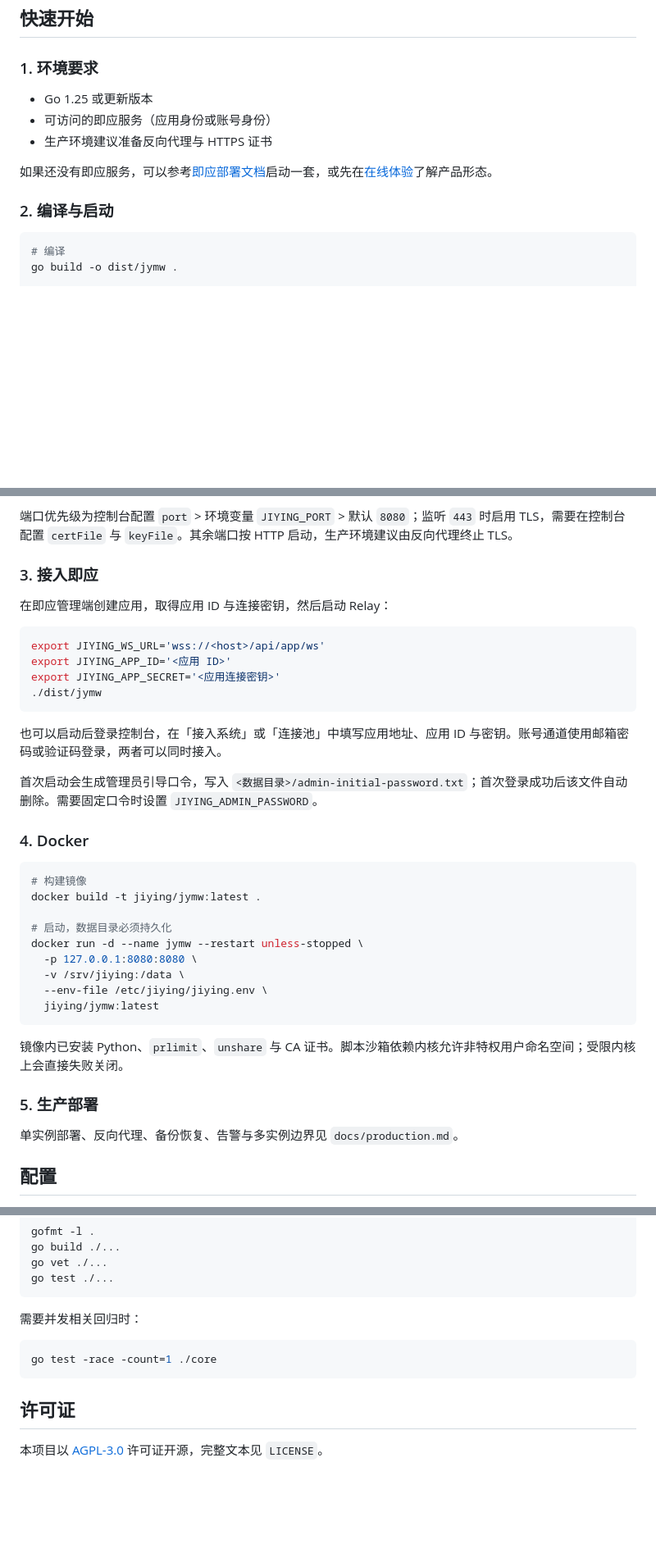
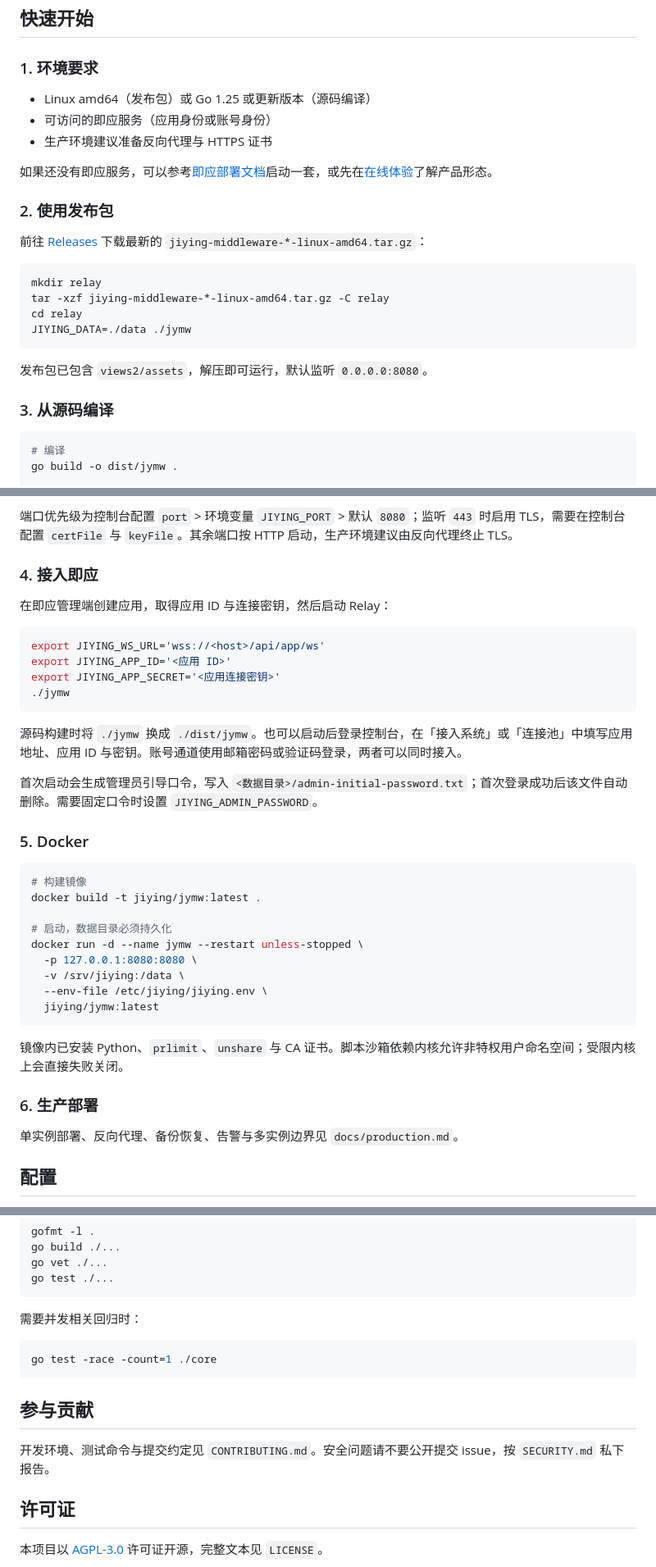
Before and after one commit to 2379278408/jiying-middleware, a Markdown page: README.md, 3 parts joined by grey strips. Shown at 82% size. GitHub-like rendering; blank space fills up the shorter version.

````diff
--- a/README.md
+++ b/README.md
@@ -139,13 +139,26 @@ Relay 补齐这一层执行面：
 
 ### 1. 环境要求
 
-- Go 1.25 或更新版本
+- Linux amd64（发布包）或 Go 1.25 或更新版本（源码编译）
 - 可访问的即应服务（应用身份或账号身份）
 - 生产环境建议准备反向代理与 HTTPS 证书
 
 如果还没有即应服务，可以参考[即应部署文档](https://jiying.docs.baizhi.cloud/)启动一套，或先在[在线体验](https://app.jiying.chat/)了解产品形态。
 
-### 2. 编译与启动
+### 2. 使用发布包
+
+前往 [Releases](https://github.com/2379278408/jiying-middleware/releases/latest) 下载最新的 `jiying-middleware-*-linux-amd64.tar.gz`：
+
+```bash
+mkdir relay
+tar -xzf jiying-middleware-*-linux-amd64.tar.gz -C relay
+cd relay
+JIYING_DATA=./data ./jymw
+```
+
+发布包已包含 `views2/assets`，解压即可运行，默认监听 `0.0.0.0:8080`。
+
+### 3. 从源码编译
 
 ```bash
 # 编译
@@ -169,7 +182,7 @@ JIYING_RES=/opt/jiying JIYING_DATA=/var/lib/jiying JIYING_PORT=8080 ./jymw
 
 端口优先级为控制台配置 `port` > 环境变量 `JIYING_PORT` > 默认 `8080`；监听 `443` 时启用 TLS，需要在控制台配置 `certFile` 与 `keyFile`。其余端口按 HTTP 启动，生产环境建议由反向代理终止 TLS。
 
-### 3. 接入即应
+### 4. 接入即应
 
 在即应管理端创建应用，取得应用 ID 与连接密钥，然后启动 Relay：
 
@@ -177,14 +190,14 @@ JIYING_RES=/opt/jiying JIYING_DATA=/var/lib/jiying JIYING_PORT=8080 ./jymw
 export JIYING_WS_URL='wss://<host>/api/app/ws'
 export JIYING_APP_ID='<应用 ID>'
 export JIYING_APP_SECRET='<应用连接密钥>'
-./dist/jymw
+./jymw
 ```
 
-也可以启动后登录控制台，在「接入系统」或「连接池」中填写应用地址、应用 ID 与密钥。账号通道使用邮箱密码或验证码登录，两者可以同时接入。
+源码构建时将 `./jymw` 换成 `./dist/jymw`。也可以启动后登录控制台，在「接入系统」或「连接池」中填写应用地址、应用 ID 与密钥。账号通道使用邮箱密码或验证码登录，两者可以同时接入。
 
 首次启动会生成管理员引导口令，写入 `<数据目录>/admin-initial-password.txt`；首次登录成功后该文件自动删除。需要固定口令时设置 `JIYING_ADMIN_PASSWORD`。
 
-### 4. Docker
+### 5. Docker
 
 ```bash
 # 构建镜像
@@ -200,7 +213,7 @@ docker run -d --name jymw --restart unless-stopped \
 
 镜像内已安装 Python、`prlimit`、`unshare` 与 CA 证书。脚本沙箱依赖内核允许非特权用户命名空间；受限内核上会直接失败关闭。
 
-### 5. 生产部署
+### 6. 生产部署
 
 单实例部署、反向代理、备份恢复、告警与多实例边界见 `docs/production.md`。
 
@@ -322,6 +335,10 @@ go test ./...
 go test -race -count=1 ./core
 ```
 
+## 参与贡献
+
+开发环境、测试命令与提交约定见 `CONTRIBUTING.md`。安全问题请不要公开提交 issue，按 `SECURITY.md` 私下报告。
+
 ## 许可证
 
 本项目以 [AGPL-3.0](https://www.gnu.org/licenses/agpl-3.0.html) 许可证开源，完整文本见 `LICENSE`。
````
Also changed, not shown: CONTRIBUTING.md (added, +43 -0 lines), SECURITY.md (added, +26 -0 lines).
